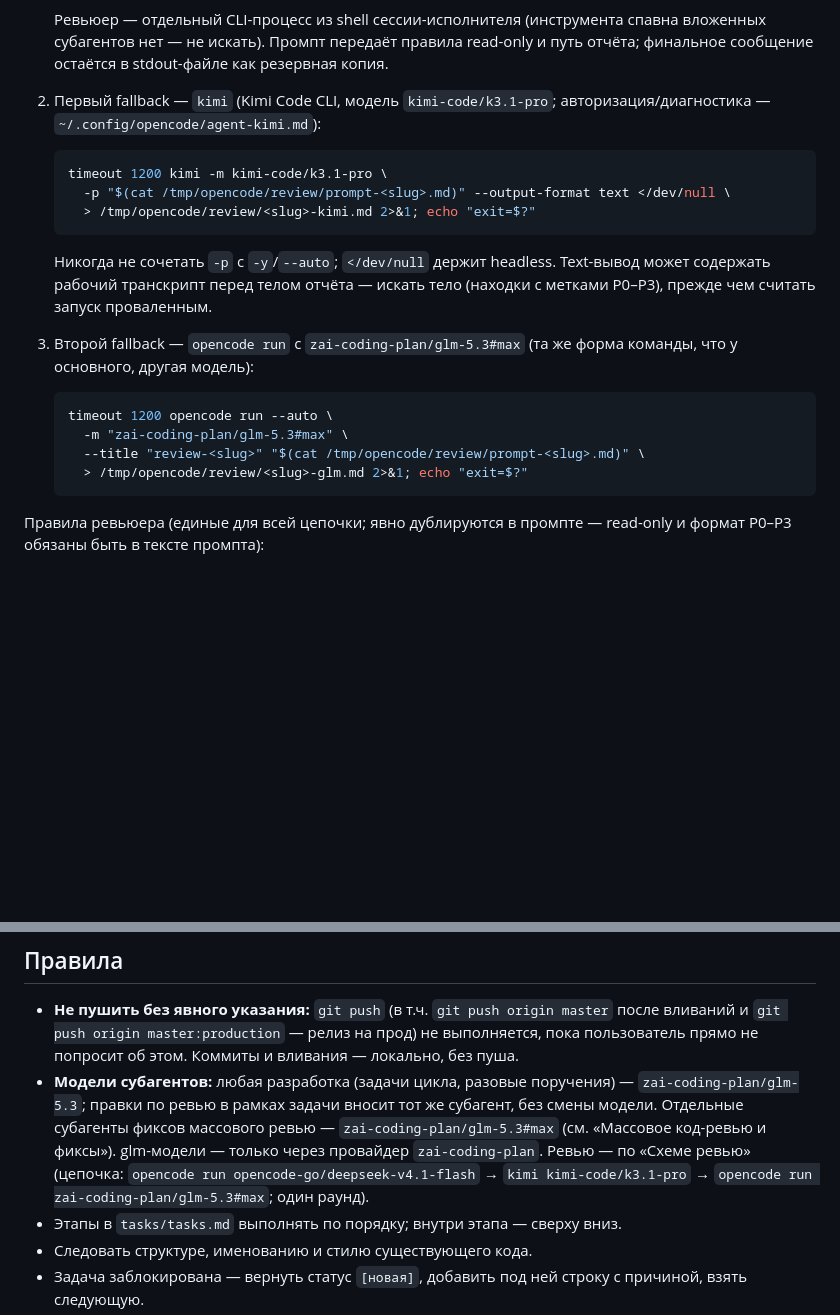
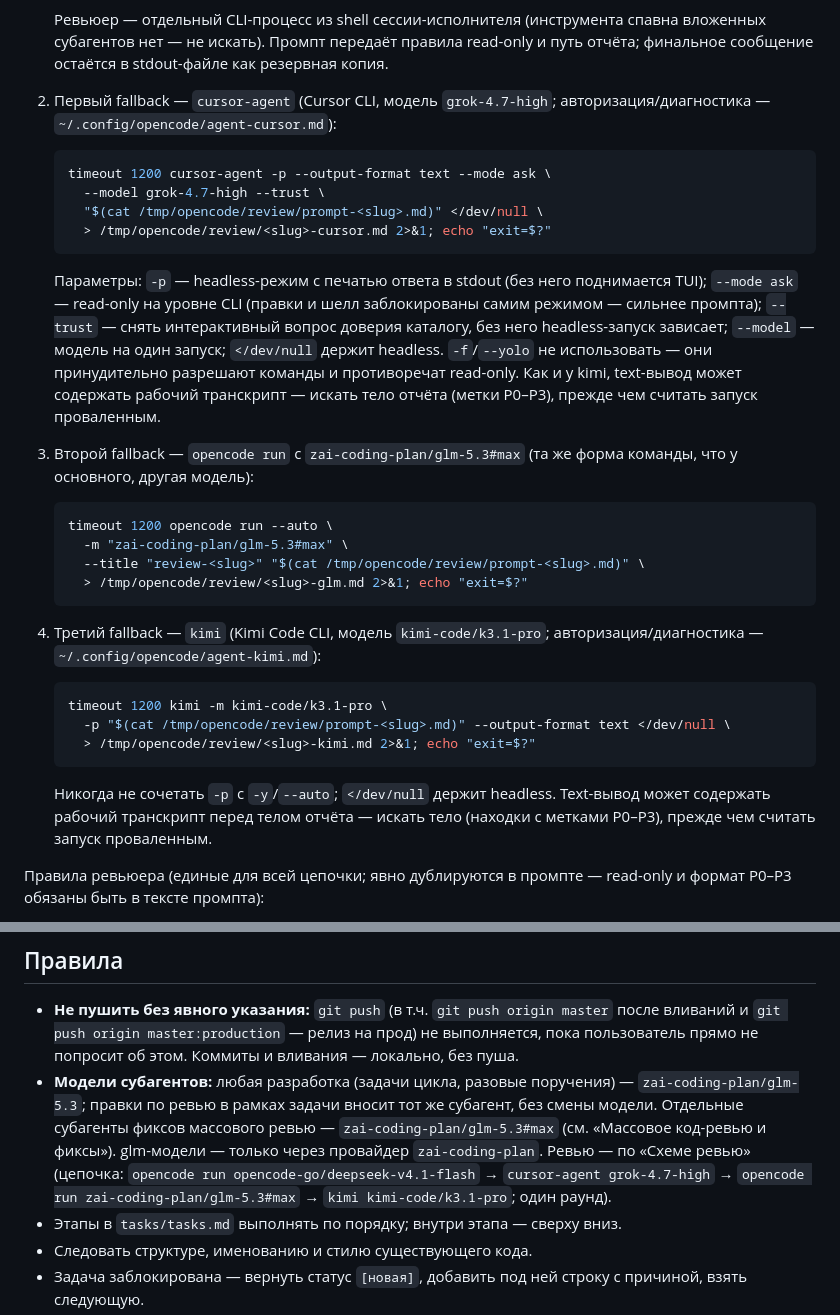
Before and after one commit to yepbro/laravel-domains, a Markdown page: AGENTS.md, 2 parts joined by grey strips. Drawn GitHub-style; blank space fills up the shorter version.

Commit message:
chore: схема ревью — cursor-agent grok-4.7-high первым фолбеком, kimi последней (цепочка deepseek → cursor → glm → kimi)

````diff
--- a/AGENTS.md
+++ b/AGENTS.md
@@ -98,7 +98,36 @@ fallback'ом, — всё ещё один раунд.
    (инструмента спавна вложенных субагентов нет — не искать). Промпт
    передаёт правила read-only и путь отчёта; финальное сообщение
    остаётся в stdout-файле как резервная копия.
-2. Первый fallback — `kimi` (Kimi Code CLI, модель `kimi-code/k3.1-pro`;
+2. Первый fallback — `cursor-agent` (Cursor CLI, модель `grok-4.7-high`;
+   авторизация/диагностика — `~/.config/opencode/agent-cursor.md`):
+
+   ```bash
+   timeout 1200 cursor-agent -p --output-format text --mode ask \
+     --model grok-4.7-high --trust \
+     "$(cat /tmp/opencode/review/prompt-<slug>.md)" </dev/null \
+     > /tmp/opencode/review/<slug>-cursor.md 2>&1; echo "exit=$?"
+   ```
+
+   Параметры: `-p` — headless-режим с печатью ответа в stdout (без
+   него поднимается TUI); `--mode ask` — read-only на уровне CLI
+   (правки и шелл заблокированы самим режимом — сильнее промпта);
+   `--trust` — снять интерактивный вопрос доверия каталогу, без него
+   headless-запуск зависает; `--model` — модель на один запуск;
+   `</dev/null` держит headless. `-f`/`--yolo` не использовать —
+   они принудительно разрешают команды и противоречат read-only.
+   Как и у kimi, text-вывод может содержать рабочий транскрипт —
+   искать тело отчёта (метки P0–P3), прежде чем считать запуск
+   проваленным.
+3. Второй fallback — `opencode run` с `zai-coding-plan/glm-5.3#max`
+   (та же форма команды, что у основного, другая модель):
+
+   ```bash
+   timeout 1200 opencode run --auto \
+     -m "zai-coding-plan/glm-5.3#max" \
+     --title "review-<slug>" "$(cat /tmp/opencode/review/prompt-<slug>.md)" \
+     > /tmp/opencode/review/<slug>-glm.md 2>&1; echo "exit=$?"
+   ```
+4. Третий fallback — `kimi` (Kimi Code CLI, модель `kimi-code/k3.1-pro`;
    авторизация/диагностика — `~/.config/opencode/agent-kimi.md`):
 
    ```bash
@@ -111,15 +140,6 @@ fallback'ом, — всё ещё один раунд.
    headless. Text-вывод может содержать рабочий транскрипт перед
    телом отчёта — искать тело (находки с метками P0–P3), прежде чем
    считать запуск проваленным.
-3. Второй fallback — `opencode run` с `zai-coding-plan/glm-5.3#max`
-   (та же форма команды, что у основного, другая модель):
-
-   ```bash
-   timeout 1200 opencode run --auto \
-     -m "zai-coding-plan/glm-5.3#max" \
-     --title "review-<slug>" "$(cat /tmp/opencode/review/prompt-<slug>.md)" \
-     > /tmp/opencode/review/<slug>-glm.md 2>&1; echo "exit=$?"
-   ```
 
 Правила ревьюера (единые для всей цепочки; явно дублируются в промпте —
 read-only и формат P0–P3 обязаны быть в тексте промпта):
@@ -302,8 +322,8 @@ T-номера. Ревью — по необходимости, по схеме
   фиксов массового ревью — `zai-coding-plan/glm-5.3#max` (см.
   «Массовое код-ревью и фиксы»). glm-модели — только через провайдер
   `zai-coding-plan`. Ревью — по «Схеме ревью» (цепочка: `opencode run
-  opencode-go/deepseek-v4.1-flash` → `kimi kimi-code/k3.1-pro` →
-  `opencode run zai-coding-plan/glm-5.3#max`; один раунд).
+  opencode-go/deepseek-v4.1-flash` → `cursor-agent grok-4.7-high` →
+  `opencode run zai-coding-plan/glm-5.3#max` → `kimi kimi-code/k3.1-pro`; один раунд).
 - Этапы в `tasks/tasks.md` выполнять по порядку; внутри этапа — сверху вниз.
 - Следовать структуре, именованию и стилю существующего кода.
 - Задача заблокирована — вернуть статус `[новая]`, добавить под ней строку с причиной, взять следующую.
````
